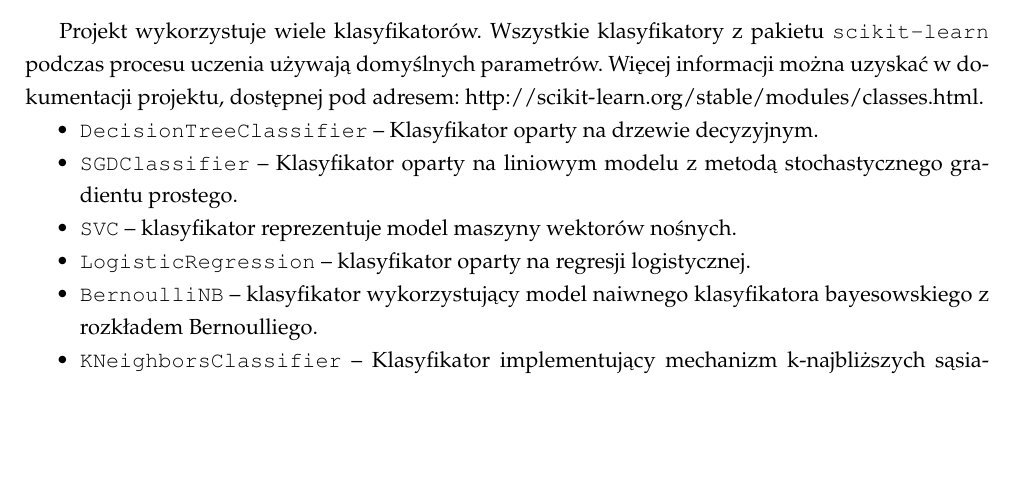
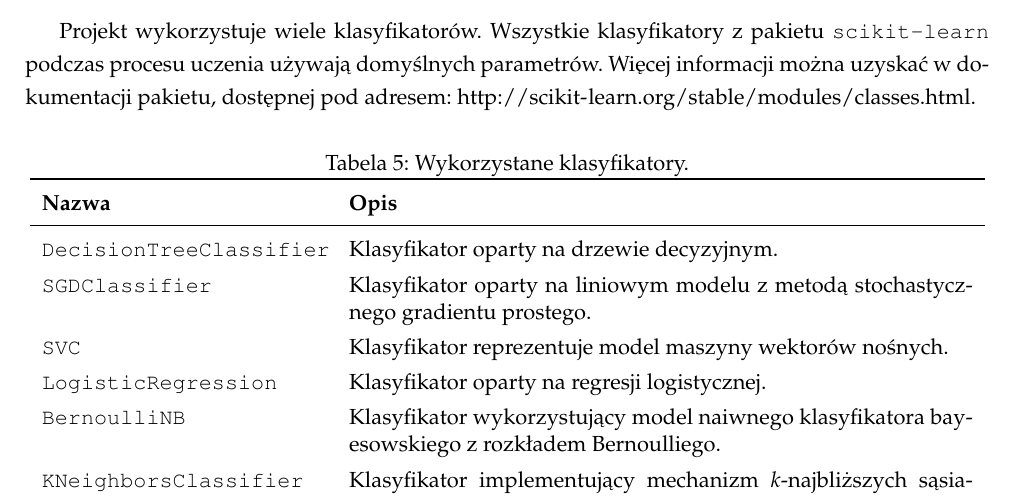
Before and after one commit to piotrchmiel/lemmatization_pos_tagger, a LaTeX document (docs/report.tex, which reads docs/data-and-classifiers.tex): part of page 8 of 11, cut so that both start at the same text, the shorter picture padded with empty space. Compiled offline with pdfLaTeX.

Commit message:
wrap classifiers description with table

```diff
--- a/docs/data-and-classifiers.tex
+++ b/docs/data-and-classifiers.tex
@@ -92,13 +92,19 @@
 	\end{landscape}
 
 	\subsection{Wykorzystane klasyfikatory}
-	Projekt wykorzystuje wiele klasyfikatorów. Wszystkie klasyfikatory z pakietu \texttt{scikit-learn} podczas procesu uczenia używają domyślnych parametrów. Więcej informacji można uzyskać w dokumentacji projektu, dostępnej pod adresem: \url{http://scikit-learn.org/stable/modules/classes.html}.
+	Projekt wykorzystuje wiele klasyfikatorów. Wszystkie klasyfikatory z pakietu \texttt{scikit-learn} podczas procesu uczenia używają domyślnych parametrów. Więcej informacji można uzyskać w dokumentacji pakietu, dostępnej pod adresem: \url{http://scikit-learn.org/stable/modules/classes.html}.
 
-	\begin{itemize}
-	\item \texttt{DecisionTreeClassifier} -- Klasyfikator oparty na drzewie decyzyjnym.
-	\item \texttt{SGDClassifier} -- Klasyfikator oparty na liniowym modelu z metodą stochastycznego gradientu prostego.
-	\item \texttt{SVC} -- klasyfikator reprezentuje model maszyny wektorów nośnych.
-	\item \texttt{LogisticRegression} -- klasyfikator oparty na regresji logistycznej.
-	\item \texttt{BernoulliNB} -- klasyfikator wykorzystujący model naiwnego klasyfikatora bayesowskiego z rozkładem Bernoulliego.
-	\item \texttt{KNeighborsClassifier} -- Klasyfikator implementujący mechanizm k-najbliższych sąsiadów.
-	\item Sieć neuronowa -- klasyfikator wykorzystujący sieć neuronową opartą na bibliotece \texttt{sknn}. Posiada dwie warstwy: \texttt{Rectifier} (z liczbą 100 neuronów) i \texttt{Softmax}. Współczynnik uczenia wynosi 0.01, a liczba iteracji wynosi 10.
+	\begin{table}[ht!]
+		\centering
+		\caption{Wykorzystane klasyfikatory.}
+		\begin{tabular}{p{5cm}p{11cm}}
+			\toprule
+			\textbf{Nazwa} & \textbf{Opis} \\
+			\midrule
+			\texttt{DecisionTreeClassifier} & Klasyfikator oparty na drzewie decyzyjnym. \\
+			\texttt{SGDClassifier} & Klasyfikator oparty na liniowym modelu z metodą stochastycznego gradientu prostego. \\
+			\texttt{SVC} & Klasyfikator reprezentuje model maszyny wektorów nośnych. \\
+			\texttt{LogisticRegression} & Klasyfikator oparty na regresji logistycznej. \\
+			\texttt{BernoulliNB} & Klasyfikator wykorzystujący model naiwnego klasyfikatora bayesowskiego z rozkładem Bernoulliego. \\
+			\texttt{KNeighborsClassifier} & Klasyfikator implementujący mechanizm $k$-najbliższych sąsiadów. \\
+			Sieć neuronowa & Klasyfikator wykorzystujący sieć neuronową opartą na bibliotece \texttt{sknn}. Posiada dwie warstwy: \texttt{Rectifier} (z liczbą 100 neuronów) i \texttt{Softmax}. Współczynnik uczenia wynosi 0,01, a liczba iteracji wynosi 10.
```
Also changed, not shown: docs/report.pdf, docs/data-and-classifiers.tex (8 more changed lines).
